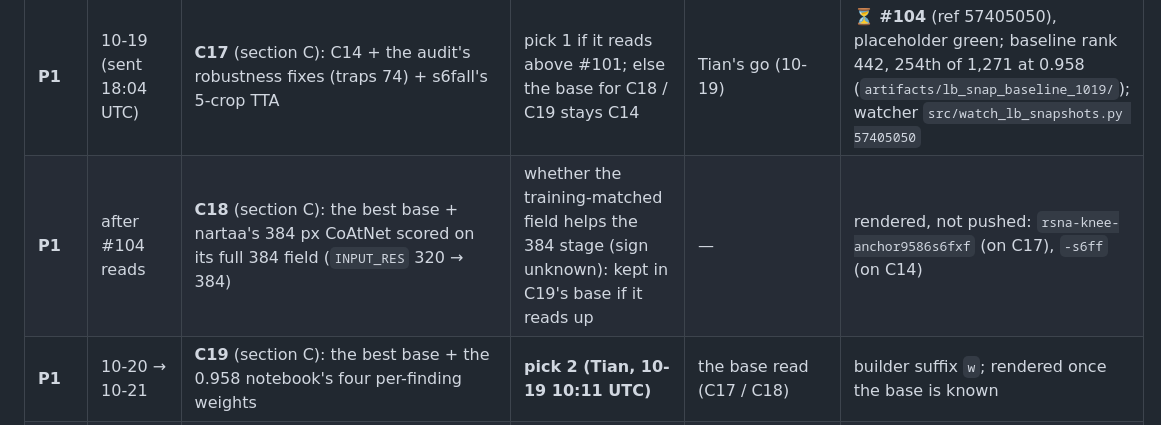
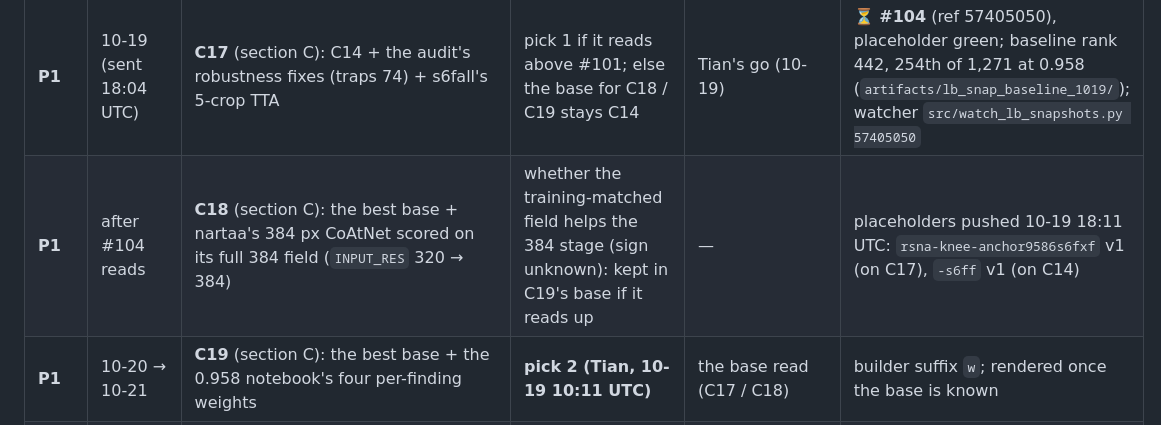
Before and after one commit to TianK003/RSNA-KneeMRI-kaggle-competition, a Markdown page: docs/candidates.md, the part around one of its changes. Rendered like a GitHub page.

Commit message:
C18 placeholders pushed (rsna-knee-anchor9586s6fxf v1 on C17, -s6ff v1 on C14; Tian's go), nothing sent

```diff
--- a/docs/candidates.md
+++ b/docs/candidates.md
@@ -75,7 +75,7 @@ GPU-min each; ≈ 2.3 h of Kaggle GPU is left until 10-10).
 | Prio | Day | Candidate | What it decides | Gate | Status |
 |---|---|---|---|---|---|
 | **P1** | 10-19 (sent 18:04 UTC) | **C17** (section C): C14 + the audit's robustness fixes (traps 74) + s6fall's 5-crop TTA | pick 1 if it reads above #101; else the base for C18 / C19 stays C14 | Tian's go (10-19) | **⏳ #104** (ref 57405050), placeholder green; baseline rank 442, 254th of 1,271 at 0.958 (`artifacts/lb_snap_baseline_1019/`); watcher `src/watch_lb_snapshots.py 57405050` |
-| **P1** | after #104 reads | **C18** (section C): the best base + nartaa's 384 px CoAtNet scored on its full 384 field (`INPUT_RES` 320 → 384) | whether the training-matched field helps the 384 stage (sign unknown): kept in C19's base if it reads up | — | rendered, not pushed: `rsna-knee-anchor9586s6fxf` (on C17), `-s6ff` (on C14) |
+| **P1** | after #104 reads | **C18** (section C): the best base + nartaa's 384 px CoAtNet scored on its full 384 field (`INPUT_RES` 320 → 384) | whether the training-matched field helps the 384 stage (sign unknown): kept in C19's base if it reads up | — | placeholders pushed 10-19 18:11 UTC: `rsna-knee-anchor9586s6fxf` v1 (on C17), `-s6ff` v1 (on C14) |
 | **P1** | 10-20 → 10-21 | **C19** (section C): the best base + the 0.958 notebook's four per-finding weights | **pick 2 (Tian, 10-19 10:11 UTC)** | the base read (C17 / C18) | builder suffix `w`; rendered once the base is known |
 | P5 | dropped 10-18 (Tian) | ~~**C16**~~ (section C): the four Raptor-half weights pushed a further 0.05 | — | **a public fit:** the literature and our simulation say shrink, don't push (research.md 2.7.12; proposals.md Dropped directions) | never built |
 | P5 | stopped 10-18 (Tian) | **P-67 session D** = `v14mx` ‖ `v14sh` (`artifacts/train_v14d_{smoke,real}.py`) | two variables on the proxy, bar +0.002 | — | **stopped 10-18** (Tian: own-pipeline work ends, since no own model can pass 0.95 by 10-22); never started. Was: built, not started; Kaggle smoke, then the real run (≈ 7.5 h). Feeds pick 1's leg only, ≈ +0.00045 per +0.001 on it: a variant that clears the proxy bar cannot reach the LB through a transfer arm and a rebuilt fork before ≈ 10-21. `v14r288` swapped out for `v14sh` (experiments.md "P-67 session D") |
```
Also changed, not shown: other parts of docs/candidates.md (+1 -1 lines).
